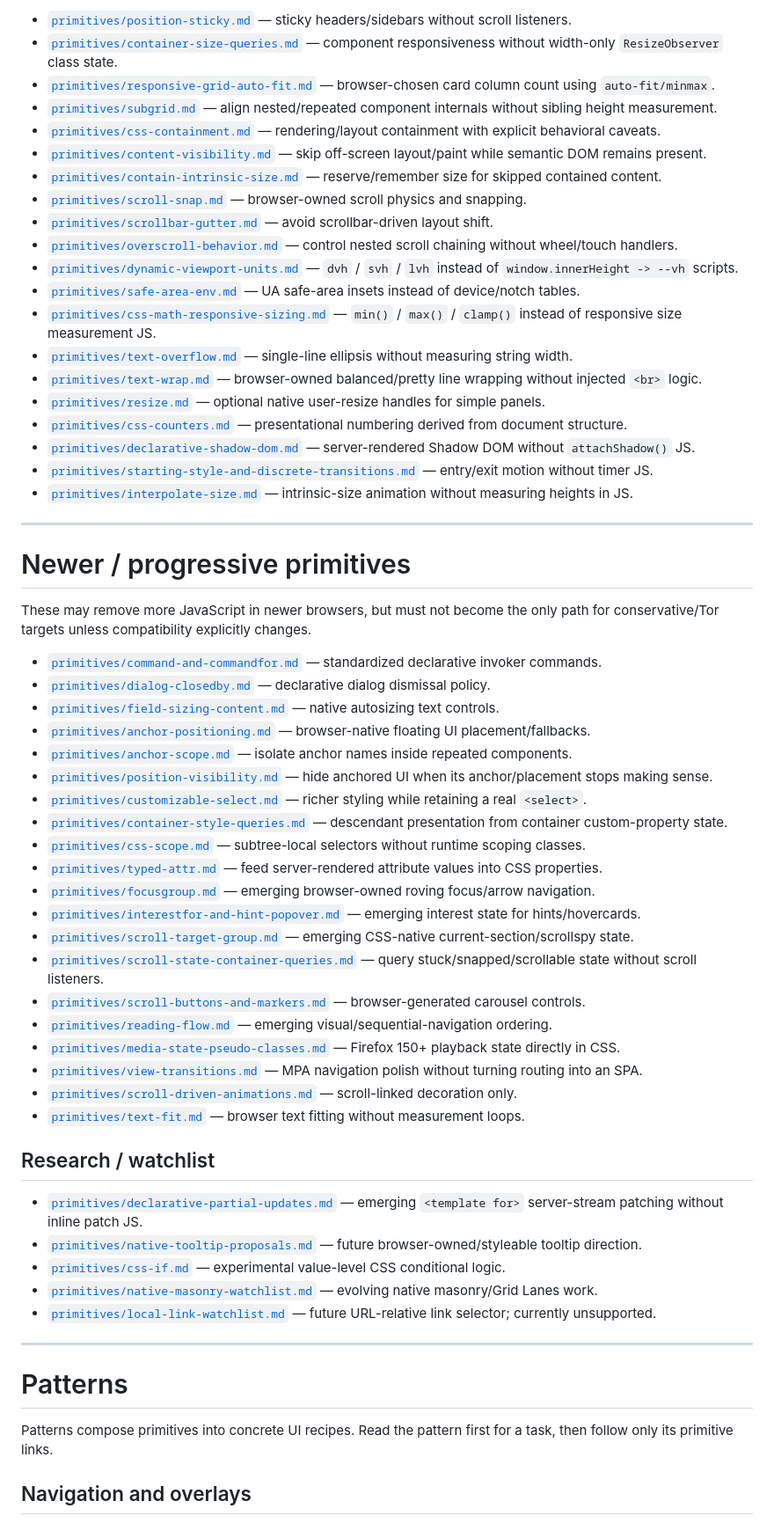
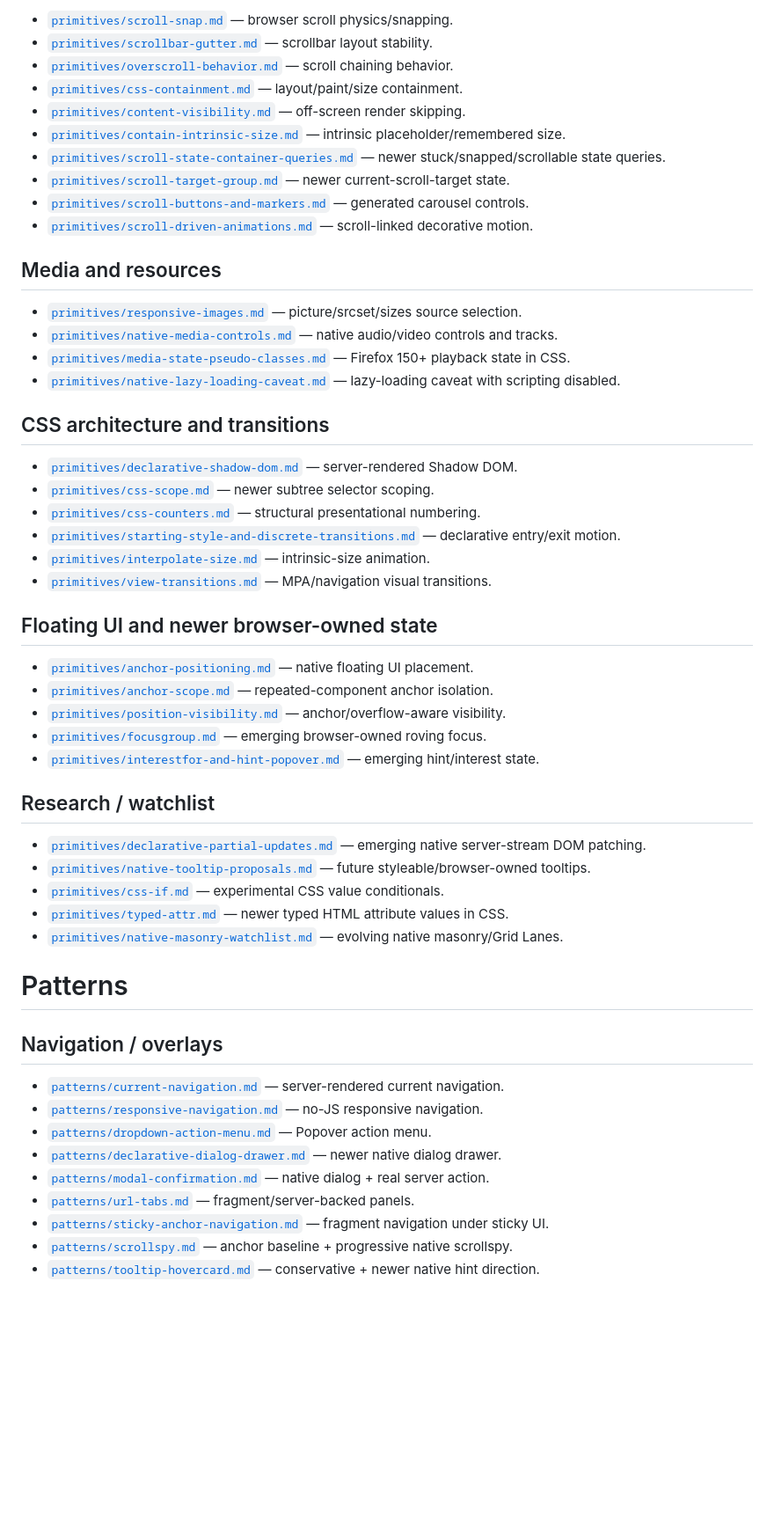
Before and after one commit to OnurByte/PureDesign, a Markdown page: README.md, the part around one of its changes. Shown at 88% size. Rendered like a GitHub page; blank space fills up the shorter version.

Commit message:
docs: compact README into complete atomic file index

```diff
--- a/README.md
+++ b/README.md
@@ -127,65 +138,58 @@ Client-side JS              -> 0
 
-- [`primitives/position-sticky.md`](primitives/position-sticky.md) — sticky headers/sidebars without scroll listeners.
-- [`primitives/container-size-queries.md`](primitives/container-size-queries.md) — component responsiveness without width-only `ResizeObserver` class state.
-- [`primitives/responsive-grid-auto-fit.md`](primitives/responsive-grid-auto-fit.md) — browser-chosen card column count using `auto-fit/minmax`.
-- [`primitives/subgrid.md`](primitives/subgrid.md) — align nested/repeated component internals without sibling height measurement.
-- [`primitives/css-containment.md`](primitives/css-containment.md) — rendering/layout containment with explicit behavioral caveats.
-- [`primitives/content-visibility.md`](primitives/content-visibility.md) — skip off-screen layout/paint while semantic DOM remains present.
-- [`primitives/contain-intrinsic-size.md`](primitives/contain-intrinsic-size.md) — reserve/remember size for skipped contained content.
-- [`primitives/scroll-snap.md`](primitives/scroll-snap.md) — browser-owned scroll physics and snapping.
-- [`primitives/scrollbar-gutter.md`](primitives/scrollbar-gutter.md) — avoid scrollbar-driven layout shift.
-- [`primitives/overscroll-behavior.md`](primitives/overscroll-behavior.md) — control nested scroll chaining without wheel/touch handlers.
-- [`primitives/dynamic-viewport-units.md`](primitives/dynamic-viewport-units.md) — `dvh` / `svh` / `lvh` instead of `window.innerHeight -> --vh` scripts.
-- [`primitives/safe-area-env.md`](primitives/safe-area-env.md) — UA safe-area insets instead of device/notch tables.
-- [`primitives/css-math-responsive-sizing.md`](primitives/css-math-responsive-sizing.md) — `min()` / `max()` / `clamp()` instead of responsive size measurement JS.
-- [`primitives/text-overflow.md`](primitives/text-overflow.md) — single-line ellipsis without measuring string width.
-- [`primitives/text-wrap.md`](primitives/text-wrap.md) — browser-owned balanced/pretty line wrapping without injected `<br>` logic.
-- [`primitives/resize.md`](primitives/resize.md) — optional native user-resize handles for simple panels.
-- [`primitives/css-counters.md`](primitives/css-counters.md) — presentational numbering derived from document structure.
-- [`primitives/declarative-shadow-dom.md`](primitives/declarative-shadow-dom.md) — server-rendered Shadow DOM without `attachShadow()` JS.
-- [`primitives/starting-style-and-discrete-transitions.md`](primitives/starting-style-and-discrete-transitions.md) — entry/exit motion without timer JS.
-- [`primitives/interpolate-size.md`](primitives/interpolate-size.md) — intrinsic-size animation without measuring heights in JS.
+- [`primitives/scroll-snap.md`](primitives/scroll-snap.md) — browser scroll physics/snapping.
+- [`primitives/scrollbar-gutter.md`](primitives/scrollbar-gutter.md) — scrollbar layout stability.
+- [`primitives/overscroll-behavior.md`](primitives/overscroll-behavior.md) — scroll chaining behavior.
+- [`primitives/css-containment.md`](primitives/css-containment.md) — layout/paint/size containment.
+- [`primitives/content-visibility.md`](primitives/content-visibility.md) — off-screen render skipping.
+- [`primitives/contain-intrinsic-size.md`](primitives/contain-intrinsic-size.md) — intrinsic placeholder/remembered size.
+- [`primitives/scroll-state-container-queries.md`](primitives/scroll-state-container-queries.md) — newer stuck/snapped/scrollable state queries.
+- [`primitives/scroll-target-group.md`](primitives/scroll-target-group.md) — newer current-scroll-target state.
+- [`primitives/scroll-buttons-and-markers.md`](primitives/scroll-buttons-and-markers.md) — generated carousel controls.
+- [`primitives/scroll-driven-animations.md`](primitives/scroll-driven-animations.md) — scroll-linked decorative motion.
 
----
+## Media and resources
 
-# Newer / progressive primitives
+- [`primitives/responsive-images.md`](primitives/responsive-images.md) — picture/srcset/sizes source selection.
+- [`primitives/native-media-controls.md`](primitives/native-media-controls.md) — native audio/video controls and tracks.
+- [`primitives/media-state-pseudo-classes.md`](primitives/media-state-pseudo-classes.md) — Firefox 150+ playback state in CSS.
+- [`primitives/native-lazy-loading-caveat.md`](primitives/native-lazy-loading-caveat.md) — lazy-loading caveat with scripting disabled.
 
-These may remove more JavaScript in newer browsers, but must not become the only path for conservative/Tor targets unless compatibility explicitly changes.
+## CSS architecture and transitions
 
-- [`primitives/command-and-commandfor.md`](primitives/command-and-commandfor.md) — standardized declarative invoker commands.
-- [`primitives/dialog-closedby.md`](primitives/dialog-closedby.md) — declarative dialog dismissal policy.
-- [`primitives/field-sizing-content.md`](primitives/field-sizing-content.md) — native autosizing text controls.
-- [`primitives/anchor-positioning.md`](primitives/anchor-positioning.md) — browser-native floating UI placement/fallbacks.
-- [`primitives/anchor-scope.md`](primitives/anchor-scope.md) — isolate anchor names inside repeated components.
-- [`primitives/position-visibility.md`](primitives/position-visibility.md) — hide anchored UI when its anchor/placement stops making sense.
-- [`primitives/customizable-select.md`](primitives/customizable-select.md) — richer styling while retaining a real `<select>`.
-- [`primitives/container-style-queries.md`](primitives/container-style-queries.md) — descendant presentation from container custom-property state.
-- [`primitives/css-scope.md`](primitives/css-scope.md) — subtree-local selectors without runtime scoping classes.
-- [`primitives/typed-attr.md`](primitives/typed-attr.md) — feed server-rendered attribute values into CSS properties.
-- [`primitives/focusgroup.md`](primitives/focusgroup.md) — emerging browser-owned roving focus/arrow navigation.
-- [`primitives/interestfor-and-hint-popover.md`](primitives/interestfor-and-hint-popover.md) — emerging interest state for hints/hovercards.
-- [`primitives/scroll-target-group.md`](primitives/scroll-target-group.md) — emerging CSS-native current-section/scrollspy state.
-- [`primitives/scroll-state-container-queries.md`](primitives/scroll-state-container-queries.md) — query stuck/snapped/scrollable state without scroll listeners.
-- [`primitives/scroll-buttons-and-markers.md`](primitives/scroll-buttons-and-markers.md) — browser-generated carousel controls.
-- [`primitives/reading-flow.md`](primitives/reading-flow.md) — emerging visual/sequential-navigation ordering.
-- [`primitives/media-state-pseudo-classes.md`](primitives/media-state-pseudo-classes.md) — Firefox 150+ playback state directly in CSS.
-- [`primitives/view-transitions.md`](primitives/view-transitions.md) — MPA navigation polish without turning routing into an SPA.
-- [`primitives/scroll-driven-animations.md`](primitives/scroll-driven-animations.md) — scroll-linked decoration only.
-- [`primitives/text-fit.md`](primitives/text-fit.md) — browser text fitting without measurement loops.
+- [`primitives/declarative-shadow-dom.md`](primitives/declarative-shadow-dom.md) — server-rendered Shadow DOM.
+- [`primitives/css-scope.md`](primitives/css-scope.md) — newer subtree selector scoping.
+- [`primitives/css-counters.md`](primitives/css-counters.md) — structural presentational numbering.
+- [`primitives/starting-style-and-discrete-transitions.md`](primitives/starting-style-and-discrete-transitions.md) — declarative entry/exit motion.
+- [`primitives/interpolate-size.md`](primitives/interpolate-size.md) — intrinsic-size animation.
+- [`primitives/view-transitions.md`](primitives/view-transitions.md) — MPA/navigation visual transitions.
+
+## Floating UI and newer browser-owned state
+
+- [`primitives/anchor-positioning.md`](primitives/anchor-positioning.md) — native floating UI placement.
+- [`primitives/anchor-scope.md`](primitives/anchor-scope.md) — repeated-component anchor isolation.
+- [`primitives/position-visibility.md`](primitives/position-visibility.md) — anchor/overflow-aware visibility.
+- [`primitives/focusgroup.md`](primitives/focusgroup.md) — emerging browser-owned roving focus.
+- [`primitives/interestfor-and-hint-popover.md`](primitives/interestfor-and-hint-popover.md) — emerging hint/interest state.
 
 ## Research / watchlist
 
-- [`primitives/declarative-partial-updates.md`](primitives/declarative-partial-updates.md) — emerging `<template for>` server-stream patching without inline patch JS.
-- [`primitives/native-tooltip-proposals.md`](primitives/native-tooltip-proposals.md) — future browser-owned/styleable tooltip direction.
-- [`primitives/css-if.md`](primitives/css-if.md) — experimental value-level CSS conditional logic.
-- [`primitives/native-masonry-watchlist.md`](primitives/native-masonry-watchlist.md) — evolving native masonry/Grid Lanes work.
-- [`primitives/local-link-watchlist.md`](primitives/local-link-watchlist.md) — future URL-relative link selector; currently unsupported.
-
----
+- [`primitives/declarative-partial-updates.md`](primitives/declarative-partial-updates.md) — emerging native server-stream DOM patching.
+- [`primitives/native-tooltip-proposals.md`](primitives/native-tooltip-proposals.md) — future styleable/browser-owned tooltips.
+- [`primitives/css-if.md`](primitives/css-if.md) — experimental CSS value conditionals.
+- [`primitives/typed-attr.md`](primitives/typed-attr.md) — newer typed HTML attribute values in CSS.
+- [`primitives/native-masonry-watchlist.md`](primitives/native-masonry-watchlist.md) — evolving native masonry/Grid Lanes.
 
 # Patterns
 
-Patterns compose primitives into concrete UI recipes. Read the pattern first for a task, then follow only its primitive links.
+## Navigation / overlays
 
-## Navigation and overlays
+- [`patterns/current-navigation.md`](patterns/current-navigation.md) — server-rendered current navigation.
+- [`patterns/responsive-navigation.md`](patterns/responsive-navigation.md) — no-JS responsive navigation.
+- [`patterns/dropdown-action-menu.md`](patterns/dropdown-action-menu.md) — Popover action menu.
+- [`patterns/declarative-dialog-drawer.md`](patterns/declarative-dialog-drawer.md) — newer native dialog drawer.
+- [`patterns/modal-confirmation.md`](patterns/modal-confirmation.md) — native dialog + real server action.
+- [`patterns/url-tabs.md`](patterns/url-tabs.md) — fragment/server-backed panels.
+- [`patterns/sticky-anchor-navigation.md`](patterns/sticky-anchor-navigation.md) — fragment navigation under sticky UI.
+- [`patterns/scrollspy.md`](patterns/scrollspy.md) — anchor baseline + progressive native scrollspy.
+- [`patterns/tooltip-hovercard.md`](patterns/tooltip-hovercard.md) — conservative + newer native hint direction.
 
```
Also changed, not shown: other parts of README.md (+175 -198 lines).
